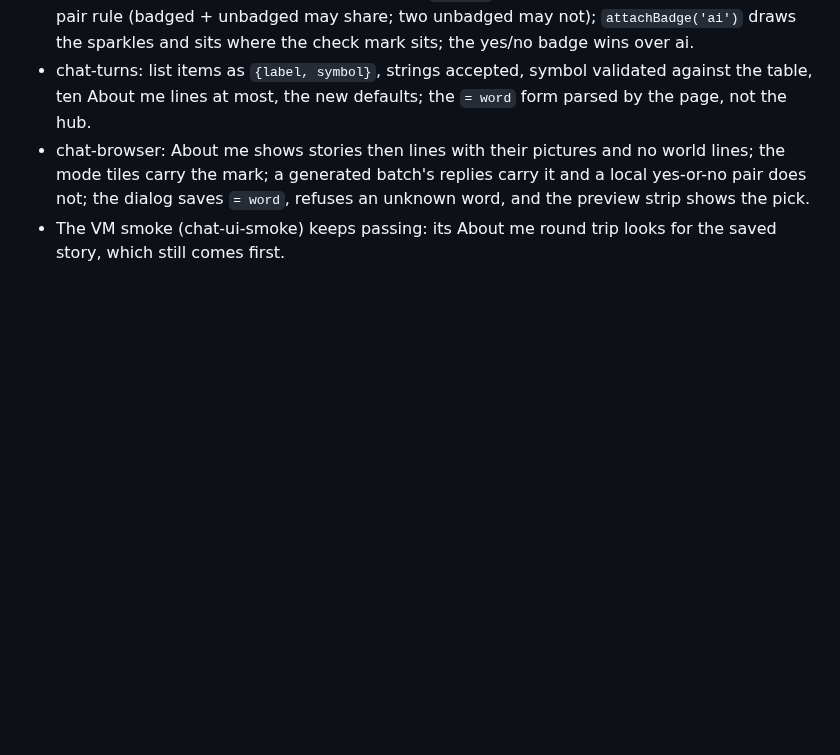
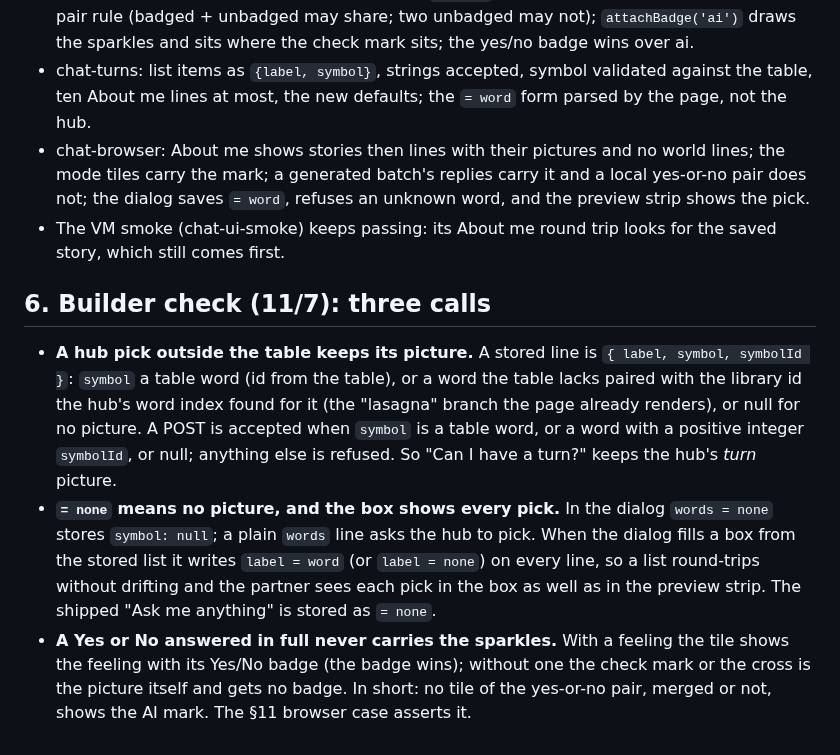
Before and after one commit to nauerhahn26/era-hub, a Markdown page: docs/specs/2026-11-07-chat-about-me-and-icons-design.md, the part around the change. Rendered like a GitHub page; blank space fills up the shorter version.

Commit message:
chat spec 2026-11-07 §6: builder-check calls (ids kept, = none, no sparkle on the pair)

```diff
--- a/docs/specs/2026-11-07-chat-about-me-and-icons-design.md
+++ b/docs/specs/2026-11-07-chat-about-me-and-icons-design.md
@@ -121,3 +121,24 @@ which tiles the model wrote.
   refuses an unknown word, and the preview strip shows the pick.
 - The VM smoke (chat-ui-smoke) keeps passing: its About me round trip looks
   for the saved story, which still comes first.
+
+## 6. Builder check (11/7): three calls
+
+- **A hub pick outside the table keeps its picture.** A stored line is
+  `{ label, symbol, symbolId }`: `symbol` a table word (id from the table),
+  or a word the table lacks paired with the library id the hub's word index
+  found for it (the "lasagna" branch the page already renders), or null for
+  no picture. A POST is accepted when `symbol` is a table word, or a
+  word with a positive integer `symbolId`, or null; anything else is
+  refused. So "Can I have a turn?" keeps the hub's *turn* picture.
+- **`= none` means no picture, and the box shows every pick.** In the
+  dialog `words = none` stores `symbol: null`; a plain `words` line asks the
+  hub to pick. When the dialog fills a box from the stored list it writes
+  `label = word` (or `label = none`) on every line, so a list round-trips
+  without drifting and the partner sees each pick in the box as well as in
+  the preview strip. The shipped "Ask me anything" is stored as `= none`.
+- **A Yes or No answered in full never carries the sparkles.** With a
+  feeling the tile shows the feeling with its Yes/No badge (the badge wins);
+  without one the check mark or the cross is the picture itself and gets no
+  badge. In short: no tile of the yes-or-no pair, merged or not, shows the
+  AI mark. The §11 browser case asserts it.
```
